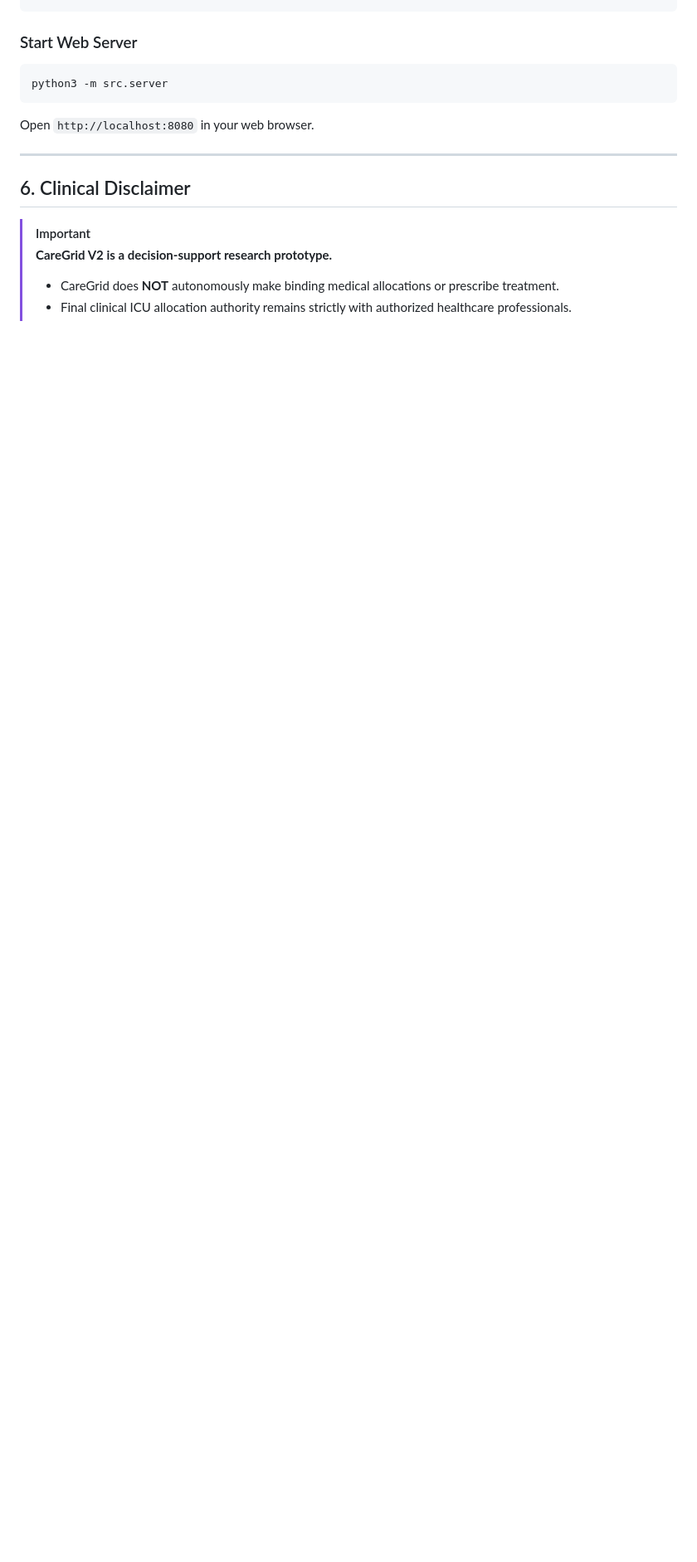
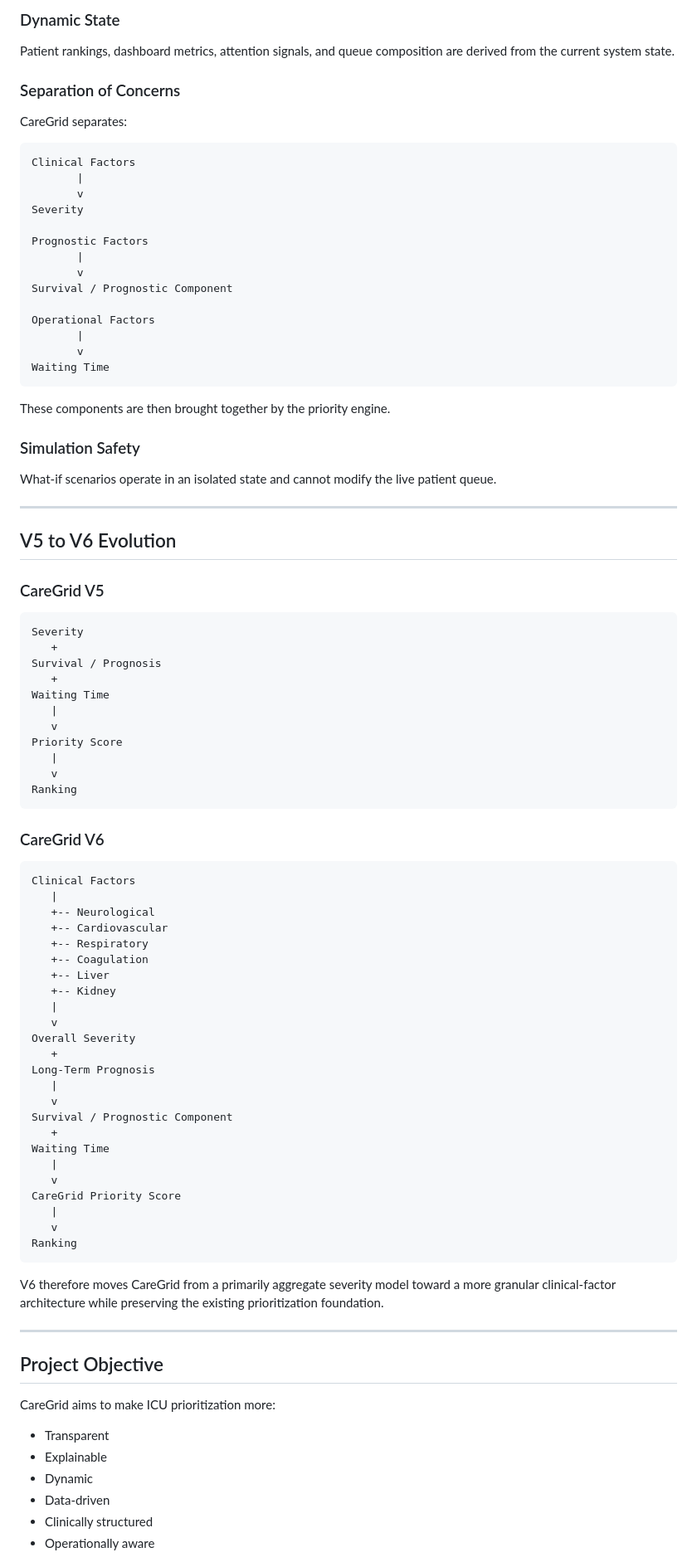
Before and after one commit to Jyo-08/CareGrid, a Markdown page: README.md, the part around one of its changes. Shown at 83% size. Rendered like a GitHub page; blank space fills up the shorter version.

````diff
--- a/README.md
+++ b/README.md
@@ -74,16 +319,95 @@ python3 -m unittest discover -s tests
+### Dynamic State
+
+Patient rankings, dashboard metrics, attention signals, and queue composition are derived from the current system state.
+
+### Separation of Concerns
+
+CareGrid separates:
+
+```text
+Clinical Factors
+       |
+       v
+Severity
+
+Prognostic Factors
+       |
+       v
+Survival / Prognostic Component
+
+Operational Factors
+       |
+       v
+Waiting Time
 ```
 
-### Start Web Server
-```bash
-python3 -m src.server
-```
-Open `http://localhost:8080` in your web browser.
+These components are then brought together by the priority engine.
+
+### Simulation Safety
+
+What-if scenarios operate in an isolated state and cannot modify the live patient queue.
 
 ---
 
-## 6. Clinical Disclaimer
+## V5 to V6 Evolution
 
-> [!IMPORTANT]
-> **CareGrid V2 is a decision-support research prototype.**
-> - CareGrid does **NOT** autonomously make binding medical allocations or prescribe treatment.
-> - Final clinical ICU allocation authority remains strictly with authorized healthcare professionals.
+### CareGrid V5
+
+```text
+Severity
+   +
+Survival / Prognosis
+   +
+Waiting Time
+   |
+   v
+Priority Score
+   |
+   v
+Ranking
+```
+
+### CareGrid V6
+
+```text
+Clinical Factors
+   |
+   +-- Neurological
+   +-- Cardiovascular
+   +-- Respiratory
+   +-- Coagulation
+   +-- Liver
+   +-- Kidney
+   |
+   v
+Overall Severity
+   +
+Long-Term Prognosis
+   |
+   v
+Survival / Prognostic Component
+   +
+Waiting Time
+   |
+   v
+CareGrid Priority Score
+   |
+   v
+Ranking
+```
+
+V6 therefore moves CareGrid from a primarily aggregate severity model toward a more granular clinical-factor architecture while preserving the existing prioritization foundation.
+
+---
+
+## Project Objective
+
+CareGrid aims to make ICU prioritization more:
+
+* Transparent
+* Explainable
+* Dynamic
+* Data-driven
+* Clinically structured
+* Operationally aware
+
````
Also changed, not shown: other parts of README.md (+329 -45 lines).
